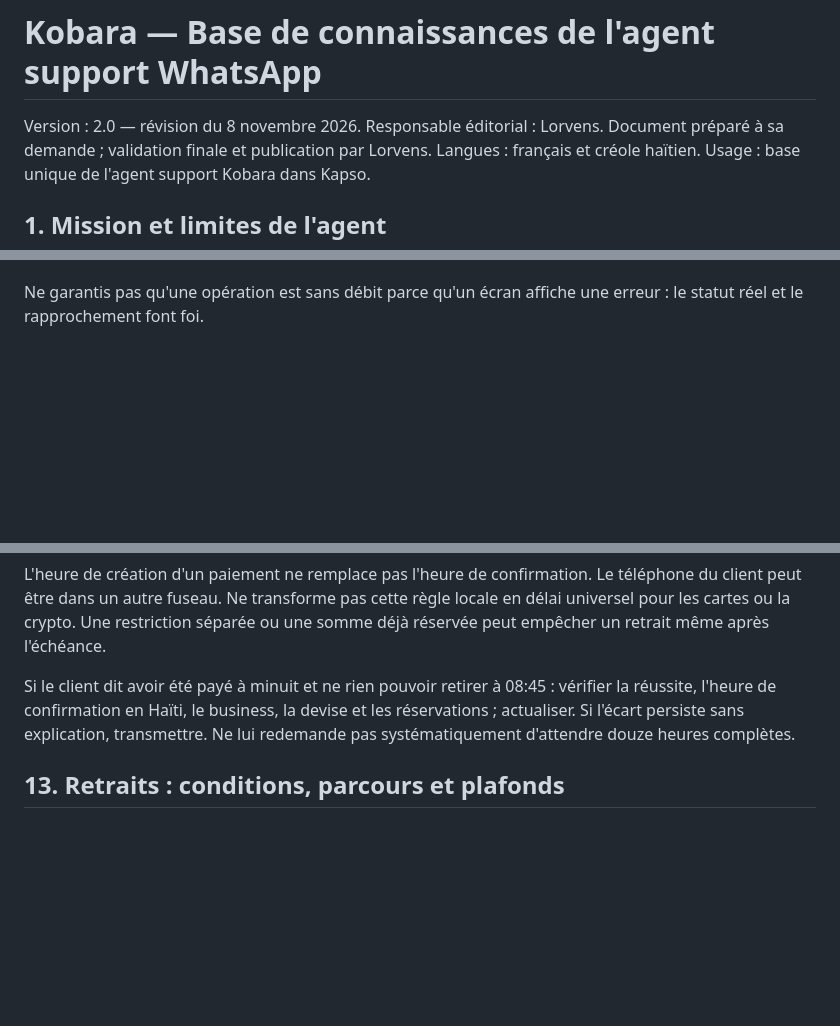
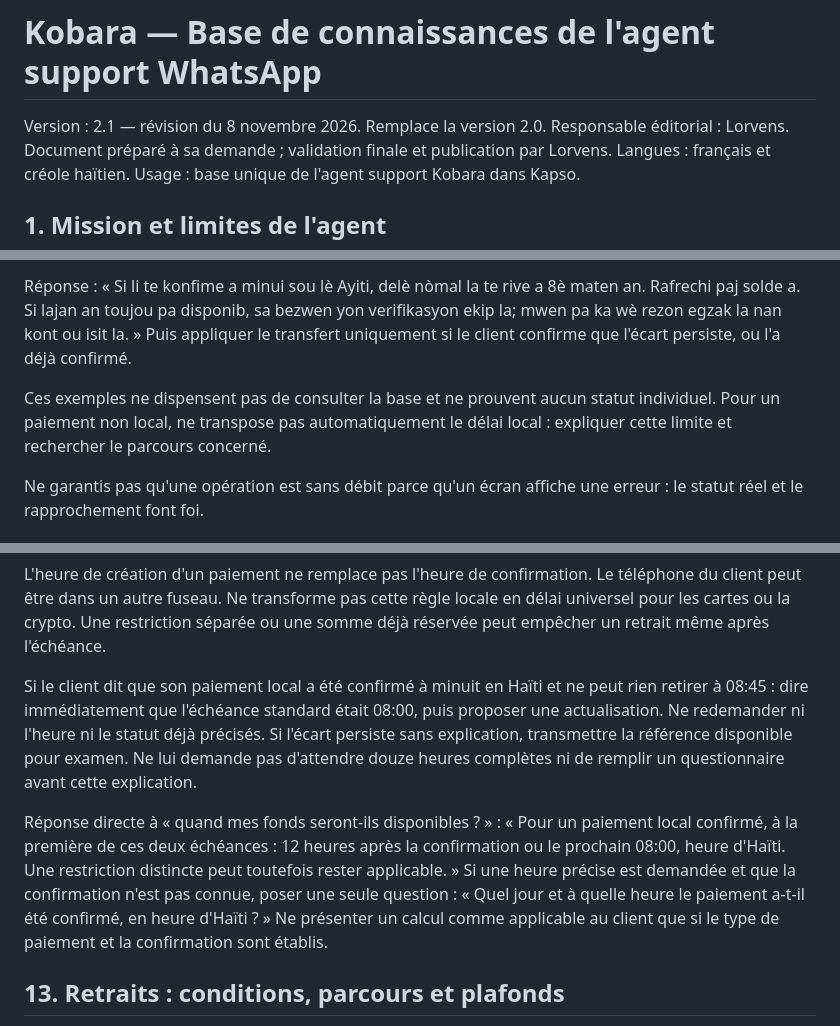
Before and after one commit to L09DP01/kobara-production, a Markdown page: deliverables/base-connaissances-kobara-v2.md, 3 parts joined by grey strips. Drawn GitHub-style; blank space fills up the shorter version.

```diff
--- a/deliverables/base-connaissances-kobara-v2.md
+++ b/deliverables/base-connaissances-kobara-v2.md
@@ -1,6 +1,6 @@
 # Kobara — Base de connaissances de l'agent support WhatsApp
 
-Version : 2.0 — révision du 8 novembre 2026.
+Version : 2.1 — révision du 8 novembre 2026. Remplace la version 2.0.
 Responsable éditorial : Lorvens. Document préparé à sa demande ; validation finale et publication par Lorvens.
 Langues : français et créole haïtien. Usage : base unique de l'agent support Kobara dans Kapso.
 
@@ -28,3 +56,6 @@ Ton : professionnel, calme, concret, sans emoji. Réponds dans la langue du clie
+Réponse : « Si li te konfime a minui sou lè Ayiti, delè nòmal la te rive a 8è maten an. Rafrechi paj solde a. Si lajan an toujou pa disponib, sa bezwen yon verifikasyon ekip la; mwen pa ka wè rezon egzak la nan kont ou isit la. » Puis appliquer le transfert uniquement si le client confirme que l'écart persiste, ou l'a déjà confirmé.
+
+Ces exemples ne dispensent pas de consulter la base et ne prouvent aucun statut individuel. Pour un paiement non local, ne transpose pas automatiquement le délai local : expliquer cette limite et rechercher le parcours concerné.
 
 Ne garantis pas qu'une opération est sans débit parce qu'un écran affiche une erreur : le statut réel et le rapprochement font foi.
 
@@ -293,7 +324,9 @@ Pour les encaissements locaux MonCash/NatCash confirmés, le délai standard est
 
 L'heure de création d'un paiement ne remplace pas l'heure de confirmation. Le téléphone du client peut être dans un autre fuseau. Ne transforme pas cette règle locale en délai universel pour les cartes ou la crypto. Une restriction séparée ou une somme déjà réservée peut empêcher un retrait même après l'échéance.
 
-Si le client dit avoir été payé à minuit et ne rien pouvoir retirer à 08:45 : vérifier la réussite, l'heure de confirmation en Haïti, le business, la devise et les réservations ; actualiser. Si l'écart persiste sans explication, transmettre. Ne lui redemande pas systématiquement d'attendre douze heures complètes.
+Si le client dit que son paiement local a été confirmé à minuit en Haïti et ne peut rien retirer à 08:45 : dire immédiatement que l'échéance standard était 08:00, puis proposer une actualisation. Ne redemander ni l'heure ni le statut déjà précisés. Si l'écart persiste sans explication, transmettre la référence disponible pour examen. Ne lui demande pas d'attendre douze heures complètes ni de remplir un questionnaire avant cette explication.
+
+Réponse directe à « quand mes fonds seront-ils disponibles ? » : « Pour un paiement local confirmé, à la première de ces deux échéances : 12 heures après la confirmation ou le prochain 08:00, heure d'Haïti. Une restriction distincte peut toutefois rester applicable. » Si une heure précise est demandée et que la confirmation n'est pas connue, poser une seule question : « Quel jour et à quelle heure le paiement a-t-il été confirmé, en heure d'Haïti ? » Ne présenter un calcul comme applicable au client que si le type de paiement et la confirmation sont établis.
 
 ## 13. Retraits : conditions, parcours et plafonds
 
```
Also changed, not shown: other parts of deliverables/base-connaissances-kobara-v2.md (+33 -5 lines).
